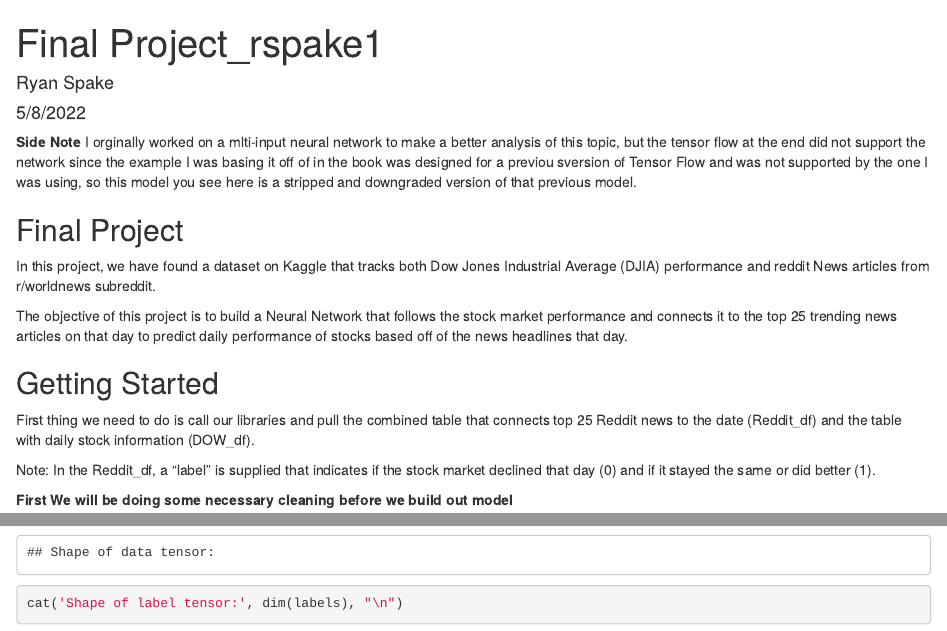
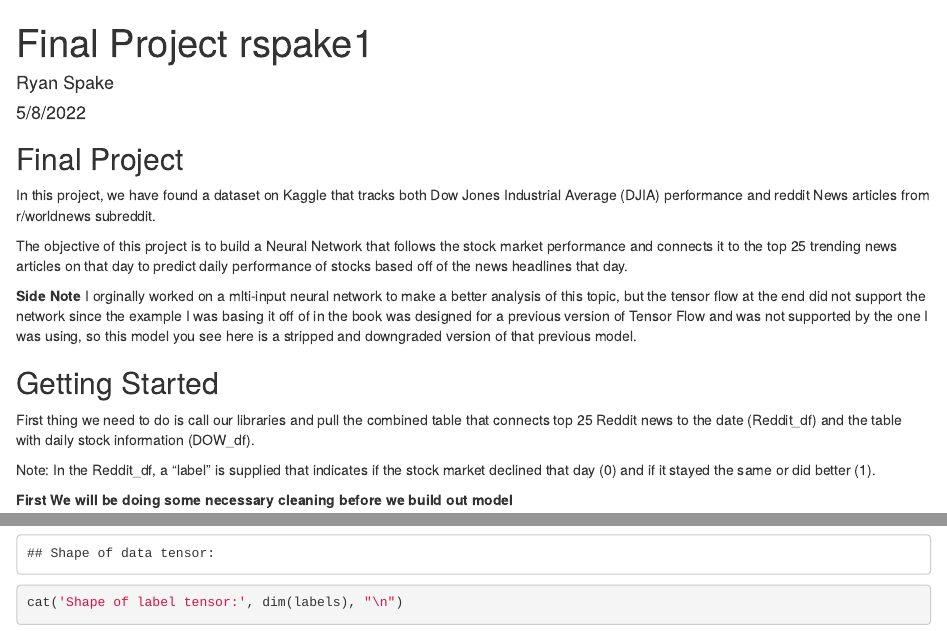
Before and after one commit to rspake1/MIS-64061-rspake1, an R Markdown document (Assignments/Project/Final Project_rspake1.Rmd): the page in a window 1100 px wide, from its top, and a second part further down, joined at a grey line. Rendered offline with R 4.5, knitr and Pandoc, with nearby package versions; some code elsewhere in the file could not run offline.

Commit message:
Add files via upload

```diff
--- a/Assignments/Project/Final Project_rspake1.Rmd
+++ b/Assignments/Project/Final Project_rspake1.Rmd
@@ -1,20 +1,21 @@
 ---
-title: "Final Project_rspake1"
+title: "Final Project rspake1"
 author: "Ryan Spake"
 date: "5/8/2022"
-output: html_document
+output:
+  html_document: default
+  pdf_document: default
 ---
-
-**Side Note**
-I orginally worked on a mlti-input neural network to make a better analysis of this topic, but the tensor flow at the end did not support the network since the example I was basing it off of in the book was designed for a previou sversion of Tensor Flow and was not supported by the one I was using, so this model you see here is a stripped and downgraded version of that previous model.
-
-
 
 ## Final Project
 
 In this project, we have found a dataset on Kaggle that tracks both Dow Jones Industrial Average (DJIA) performance and reddit News articles from r/worldnews subreddit.
 
 The objective of this project is to build a Neural Network that follows the stock market performance and connects it to the top 25 trending news articles on that day to predict daily performance of stocks based off of the news headlines that day.
+
+**Side Note**
+I orginally worked on a mlti-input neural network to make a better analysis of this topic, but the tensor flow at the end did not support the network since the example I was basing it off of in the book was designed for a previous version of Tensor Flow and was not supported by the one I was using, so this model you see here is a stripped and downgraded version of that previous model.
+
 
 ## Getting Started
 
```
Also changed, not shown: Assignments/Project/Final-Project_rspake1.html, Assignments/Project/Final Project_rspake1.Rmd (10 more changed lines), 3 other files.
